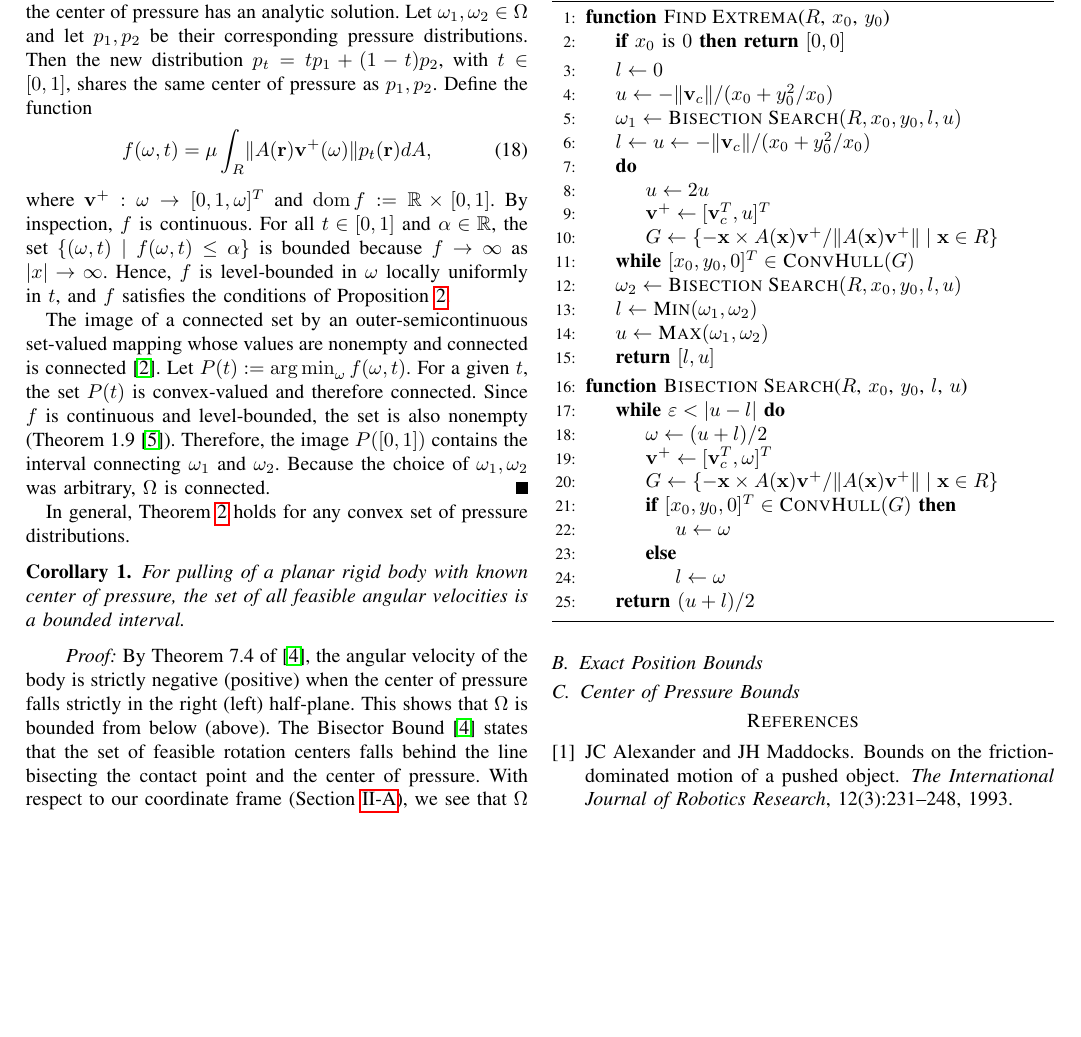
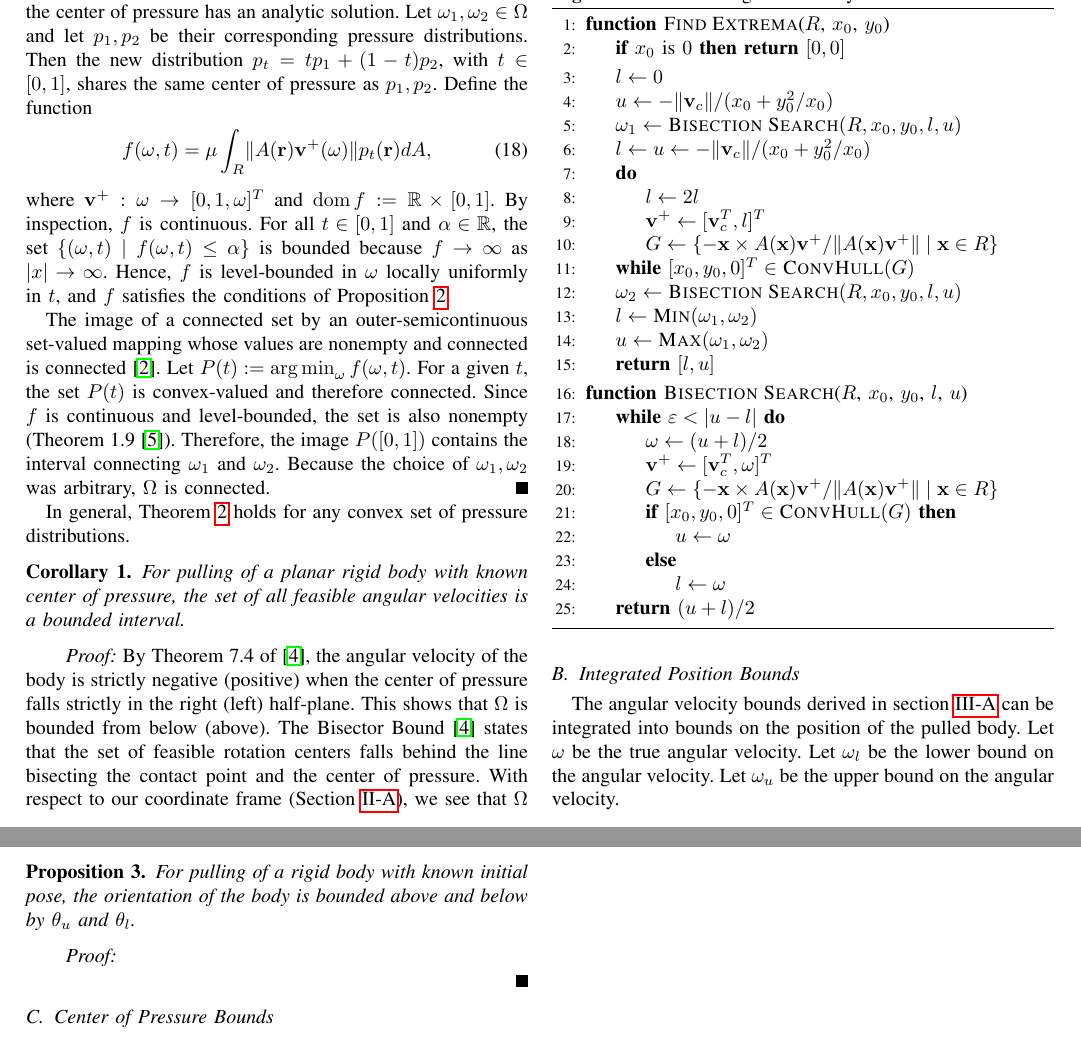
Before and after one commit to ehuang3/robotic_pulling, a LaTeX paper (tex/RSS2017_PressPull.tex): part of page 3 of 4 before the commit and two parts of pages 3 and 4 of 4 after it, the two joined at a grey line, cut so that both start at the same text, the shorter picture padded with empty space. Compiled offline with pdfLaTeX.

Commit message:
matlab: Bounds working

```diff
--- a/tex/RSS2017_PressPull.tex
+++ b/tex/RSS2017_PressPull.tex
@@ -540,8 +540,8 @@ of points in the discretization of $R$.
 % \BState \emph{max}:
 \State $l \gets u \gets -\lVert\mathbf{v}_c\rVert/(x_0 + y_0^2/x_0)$
 \Do% {$u \gets 2u$}
-\State {$u \gets 2u$}
-\State $\mathbf{v}^+ \gets [\mathbf{v}_c^T, u]^T$
+\State {$l \gets 2l$}
+\State $\mathbf{v}^+ \gets [\mathbf{v}_c^T, l]^T$
 \State $G \gets \{-\mathbf{x}\times A(\mathbf{x})\mathbf{v}^+ / \lVert A(\mathbf{x})\mathbf{v}^+ \rVert \;|\; \mathbf{x} \in R\}$
 \DoWhile{$[x_0,y_0,0]^T \in \Call{ConvHull}{G}$}
 \State $\omega_2 \gets \Call{Bisection Search}{R,x_0,y_0,l,u}$
@@ -567,7 +567,22 @@ of points in the discretization of $R$.
 \end{algorithmic}
 \end{algorithm}
 
-\subsection{Exact Position Bounds}\label{sec:cop-bounds}
+\subsection{Integrated Position Bounds}\label{sec:cop-bounds}
+
+The angular velocity bounds derived in section
+\ref{sec:exact-angular-velocity-bounds} can be integrated into bounds
+on the position of the pulled body.  Let $\omega$ be the true angular
+velocity. Let $\omega_l$ be the lower bound on the angular
+velocity. Let $\omega_u$ be the upper bound on the angular velocity.
+
+\begin{proposition}
+  For pulling of a rigid body with known initial pose, the orientation
+  of the body is bounded above and below by $\theta_u$ and $\theta_l$.
+\end{proposition}
+
+\begin{proof}
+
+\end{proof}
 
 \subsection{Center of Pressure Bounds}\label{sec:cop-bounds}
 
```
Also changed, not shown: tex/RSS2017_PressPull.tex (6 more changed lines), 12 other files.
